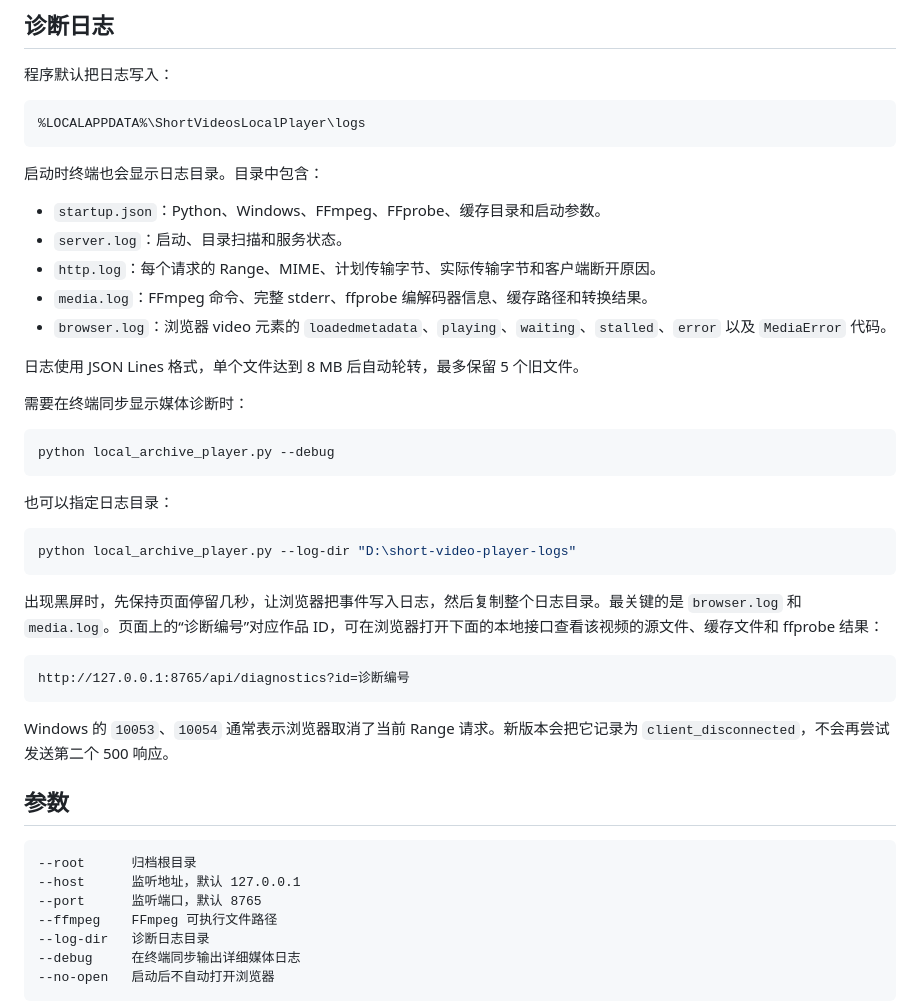
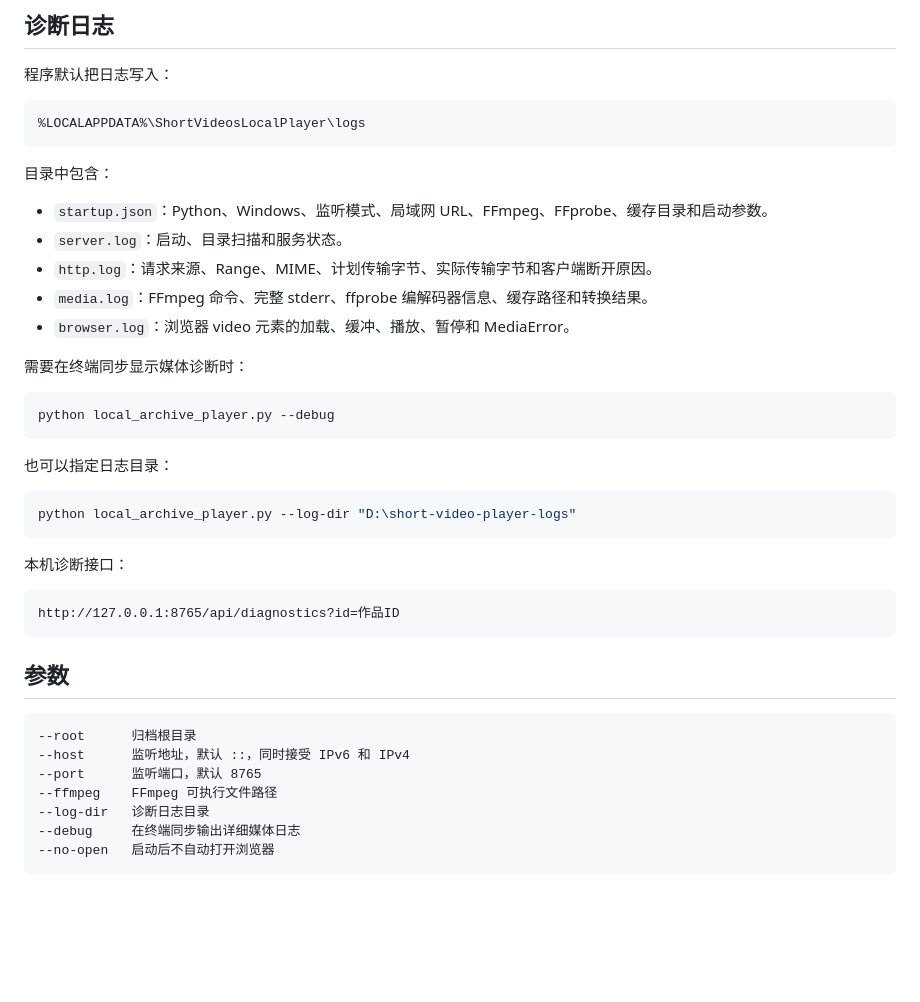
Before and after one commit to 1564269628/web_videos_demo, a Markdown page: LOCAL_ARCHIVE_PLAYER.md, the part around one of its changes. GitHub-like rendering; blank space fills up the shorter version.

````diff
--- a/LOCAL_ARCHIVE_PLAYER.md
+++ b/LOCAL_ARCHIVE_PLAYER.md
@@ -65,15 +101,13 @@ python local_archive_player.py --ffmpeg "C:\ffmpeg\bin\ffmpeg.exe"
 %LOCALAPPDATA%\ShortVideosLocalPlayer\logs
 ```
 
-启动时终端也会显示日志目录。目录中包含：
+目录中包含：
 
-- `startup.json`：Python、Windows、FFmpeg、FFprobe、缓存目录和启动参数。
+- `startup.json`：Python、Windows、监听模式、局域网 URL、FFmpeg、FFprobe、缓存目录和启动参数。
 - `server.log`：启动、目录扫描和服务状态。
-- `http.log`：每个请求的 Range、MIME、计划传输字节、实际传输字节和客户端断开原因。
+- `http.log`：请求来源、Range、MIME、计划传输字节、实际传输字节和客户端断开原因。
 - `media.log`：FFmpeg 命令、完整 stderr、ffprobe 编解码器信息、缓存路径和转换结果。
-- `browser.log`：浏览器 video 元素的 `loadedmetadata`、`playing`、`waiting`、`stalled`、`error` 以及 `MediaError` 代码。
-
-日志使用 JSON Lines 格式，单个文件达到 8 MB 后自动轮转，最多保留 5 个旧文件。
+- `browser.log`：浏览器 video 元素的加载、缓冲、播放、暂停和 MediaError。
 
 需要在终端同步显示媒体诊断时：
 
@@ -87,19 +121,17 @@ python local_archive_player.py --debug
 python local_archive_player.py --log-dir "D:\short-video-player-logs"
 ```
 
-出现黑屏时，先保持页面停留几秒，让浏览器把事件写入日志，然后复制整个日志目录。最关键的是 `browser.log` 和 `media.log`。页面上的“诊断编号”对应作品 ID，可在浏览器打开下面的本地接口查看该视频的源文件、缓存文件和 ffprobe 结果：
+本机诊断接口：
 
 ```text
-http://127.0.0.1:8765/api/diagnostics?id=诊断编号
+http://127.0.0.1:8765/api/diagnostics?id=作品ID
 ```
-
-Windows 的 `10053`、`10054` 通常表示浏览器取消了当前 Range 请求。新版本会把它记录为 `client_disconnected`，不会再尝试发送第二个 500 响应。
 
 ## 参数
 
 ```text
 --root      归档根目录
---host      监听地址，默认 127.0.0.1
+--host      监听地址，默认 ::，同时接受 IPv6 和 IPv4
 --port      监听端口，默认 8765
 --ffmpeg    FFmpeg 可执行文件路径
 --log-dir   诊断日志目录
````
Also changed, not shown: other parts of LOCAL_ARCHIVE_PLAYER.md (+41 -5 lines).
